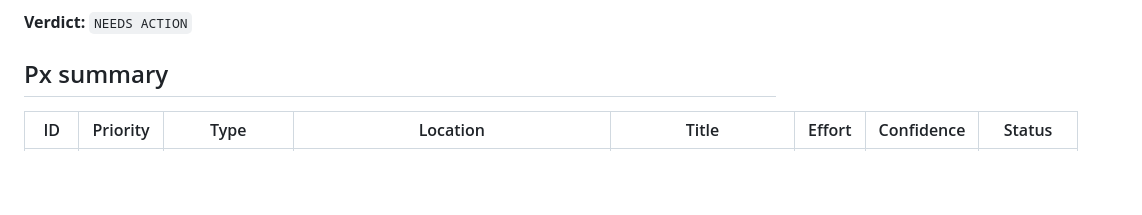
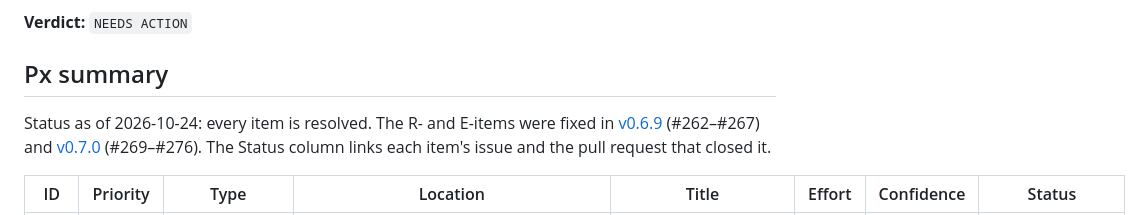
Before and after one commit to crypt0rr/SpeeDNS, a Markdown page: CODEREVIEW_ENHANCEMENT.md, the part around one of its changes. GitHub-like rendering; blank space fills up the shorter version.

Commit message:
Record how each code-review item was resolved (#277)
Documentation only. Links every item of the 2026-10-23 review to its issue, its closing PR and the release that shipped it.

```diff
--- a/CODEREVIEW_ENHANCEMENT.md
+++ b/CODEREVIEW_ENHANCEMENT.md
@@ -53,5 +53,7 @@ The remaining items are `P3` polish and enhancement candidates.
 
 ## Px summary
 
+Status as of 2026-10-24: every item is resolved. The R- and E-items were fixed in [v0.6.9](https://github.com/crypt0rr/SpeeDNS/releases/tag/v0.6.9) (#262–#267) and [v0.7.0](https://github.com/crypt0rr/SpeeDNS/releases/tag/v0.7.0) (#269–#276). The Status column links each item's issue and the pull request that closed it.
+
 | ID | Priority | Type | Location | Title | Effort | Confidence | Status |
 | --- | --- | --- | --- | --- | --- | --- | --- |
```
Also changed, not shown: other parts of CODEREVIEW_ENHANCEMENT.md (+35 -35 lines).
